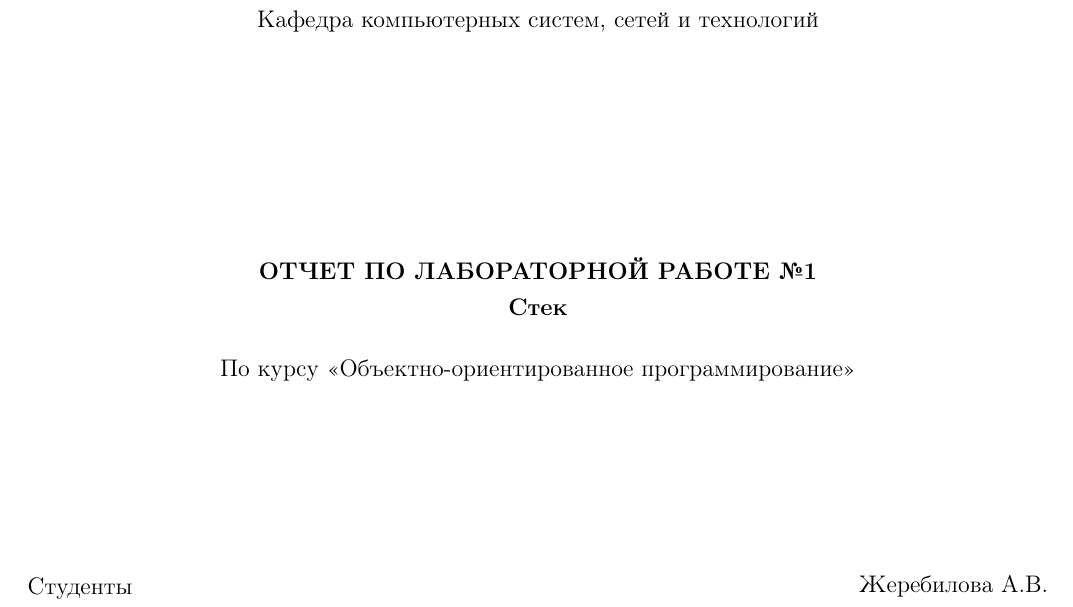
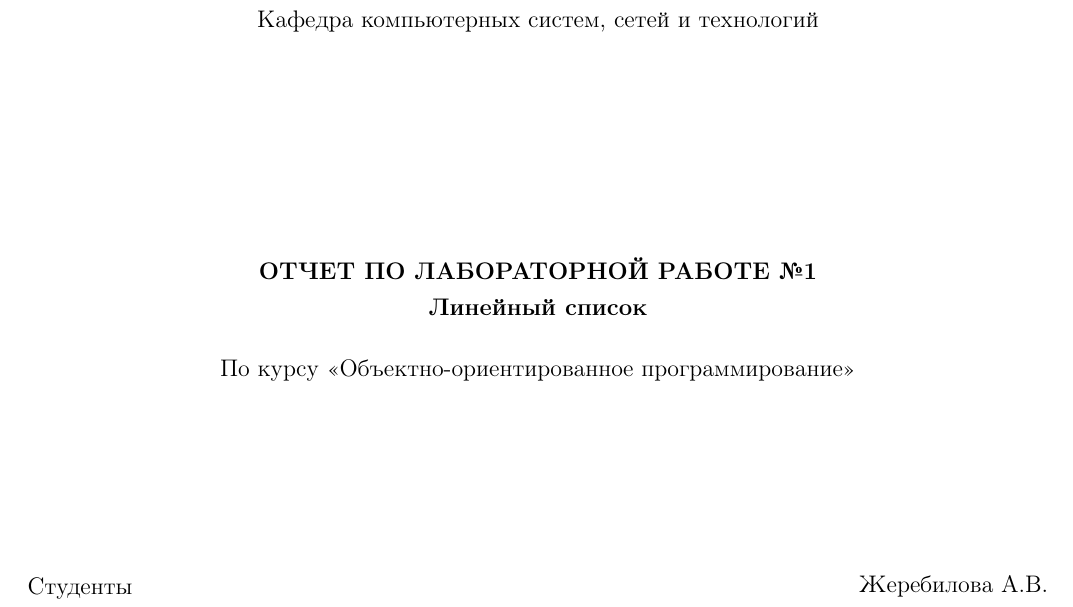
Before and after one commit to gulka/OOPLab-List, a LaTeX document (doc/Report.tex, which reads doc/TitleList.tex): part of page 1 of 3, cut so that both start at the same text. Compiled offline with pdfLaTeX.

Commit message:
построил проект на локальной машине

```diff
--- a/doc/TitleList.tex
+++ b/doc/TitleList.tex
@@ -19,7 +19,7 @@
 
 \vspace{5em}
 \begin{center}
-\textbf{ОТЧЕТ ПО ЛАБОРАТОРНОЙ РАБОТЕ №1\\ Стек}
+\textbf{ОТЧЕТ ПО ЛАБОРАТОРНОЙ РАБОТЕ №1\\Линейный список}
 \end{center}
 
 %\vspace{2em}
```
Also changed, not shown: doc/Report.pdf.
